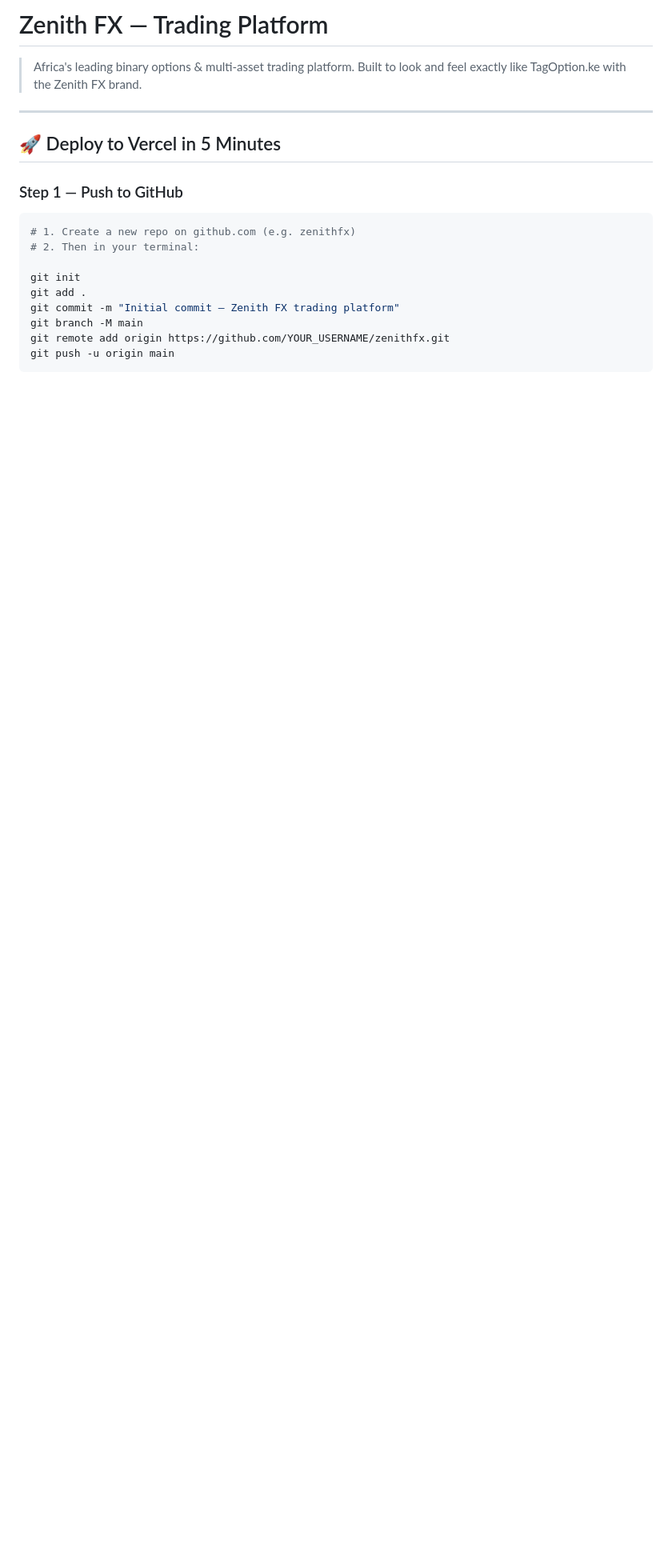
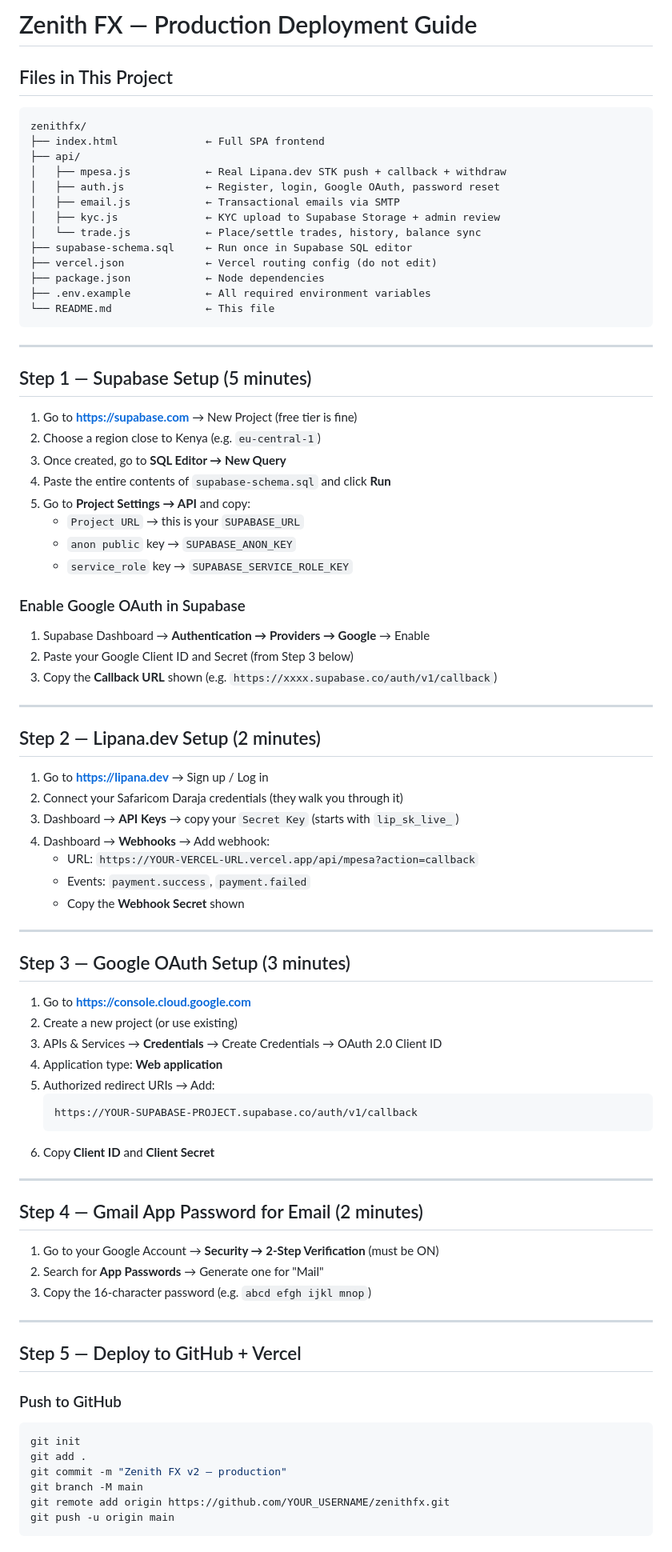
Before and after one commit to monicahmoh4-svg/Zenith-FX-Fixed, a Markdown page: README.md, the part around one of its changes. Shown at 80% size. Rendered like a GitHub page; blank space fills up the shorter version.

````diff
--- a/README.md
+++ b/README.md
@@ -1,20 +1,84 @@
-# Zenith FX — Trading Platform
+# Zenith FX — Production Deployment Guide
 
-> Africa's leading binary options & multi-asset trading platform. Built to look and feel exactly like TagOption.ke with the Zenith FX brand.
+## Files in This Project
+
+```
+zenithfx/
+├── index.html              ← Full SPA frontend
+├── api/
+│   ├── mpesa.js            ← Real Lipana.dev STK push + callback + withdraw
+│   ├── auth.js             ← Register, login, Google OAuth, password reset
+│   ├── email.js            ← Transactional emails via SMTP
+│   ├── kyc.js              ← KYC upload to Supabase Storage + admin review
+│   └── trade.js            ← Place/settle trades, history, balance sync
+├── supabase-schema.sql     ← Run once in Supabase SQL editor
+├── vercel.json             ← Vercel routing config (do not edit)
+├── package.json            ← Node dependencies
+├── .env.example            ← All required environment variables
+└── README.md               ← This file
+```
 
 ---
 
-## 🚀 Deploy to Vercel in 5 Minutes
+## Step 1 — Supabase Setup (5 minutes)
 
-### Step 1 — Push to GitHub
+1. Go to **https://supabase.com** → New Project (free tier is fine)
+2. Choose a region close to Kenya (e.g. `eu-central-1`)
+3. Once created, go to **SQL Editor → New Query**
+4. Paste the entire contents of `supabase-schema.sql` and click **Run**
+5. Go to **Project Settings → API** and copy:
+   - `Project URL` → this is your `SUPABASE_URL`
+   - `anon public` key → `SUPABASE_ANON_KEY`
+   - `service_role` key → `SUPABASE_SERVICE_ROLE_KEY`
 
+### Enable Google OAuth in Supabase
+1. Supabase Dashboard → **Authentication → Providers → Google** → Enable
+2. Paste your Google Client ID and Secret (from Step 3 below)
+3. Copy the **Callback URL** shown (e.g. `https://xxxx.supabase.co/auth/v1/callback`)
+
+---
+
+## Step 2 — Lipana.dev Setup (2 minutes)
+
+1. Go to **https://lipana.dev** → Sign up / Log in
+2. Connect your Safaricom Daraja credentials (they walk you through it)
+3. Dashboard → **API Keys** → copy your `Secret Key` (starts with `lip_sk_live_`)
+4. Dashboard → **Webhooks** → Add webhook:
+   - URL: `https://YOUR-VERCEL-URL.vercel.app/api/mpesa?action=callback`
+   - Events: `payment.success`, `payment.failed`
+   - Copy the **Webhook Secret** shown
+
+---
+
+## Step 3 — Google OAuth Setup (3 minutes)
+
+1. Go to **https://console.cloud.google.com**
+2. Create a new project (or use existing)
+3. APIs & Services → **Credentials** → Create Credentials → OAuth 2.0 Client ID
+4. Application type: **Web application**
+5. Authorized redirect URIs → Add:
+   ```
+   https://YOUR-SUPABASE-PROJECT.supabase.co/auth/v1/callback
+   ```
+6. Copy **Client ID** and **Client Secret**
+
+---
+
+## Step 4 — Gmail App Password for Email (2 minutes)
+
+1. Go to your Google Account → **Security → 2-Step Verification** (must be ON)
+2. Search for **App Passwords** → Generate one for "Mail"
+3. Copy the 16-character password (e.g. `abcd efgh ijkl mnop`)
+
+---
+
+## Step 5 — Deploy to GitHub + Vercel
+
+### Push to GitHub
 ```bash
-# 1. Create a new repo on github.com (e.g. zenithfx)
-# 2. Then in your terminal:
-
 git init
 git add .
-git commit -m "Initial commit — Zenith FX trading platform"
+git commit -m "Zenith FX v2 — production"
 git branch -M main
 git remote add origin https://github.com/YOUR_USERNAME/zenithfx.git
 git push -u origin main
````
Also changed, not shown: other parts of README.md (+64 -152 lines).
